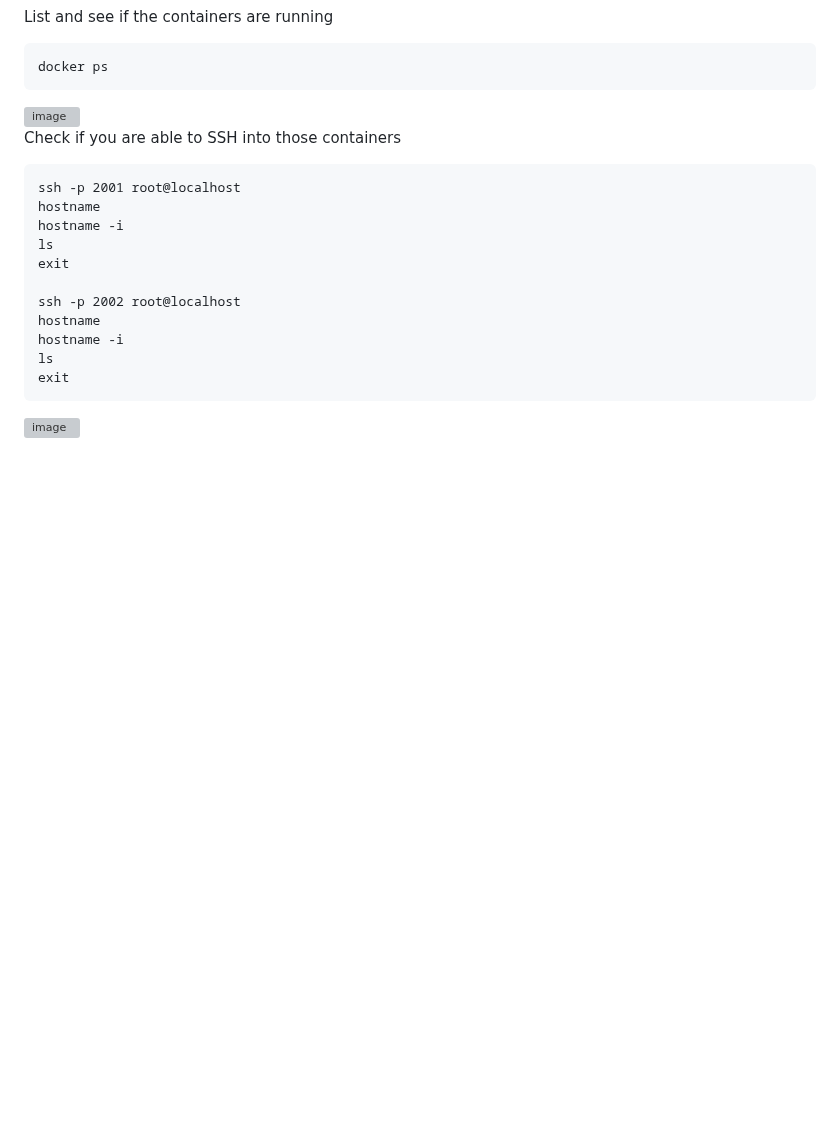
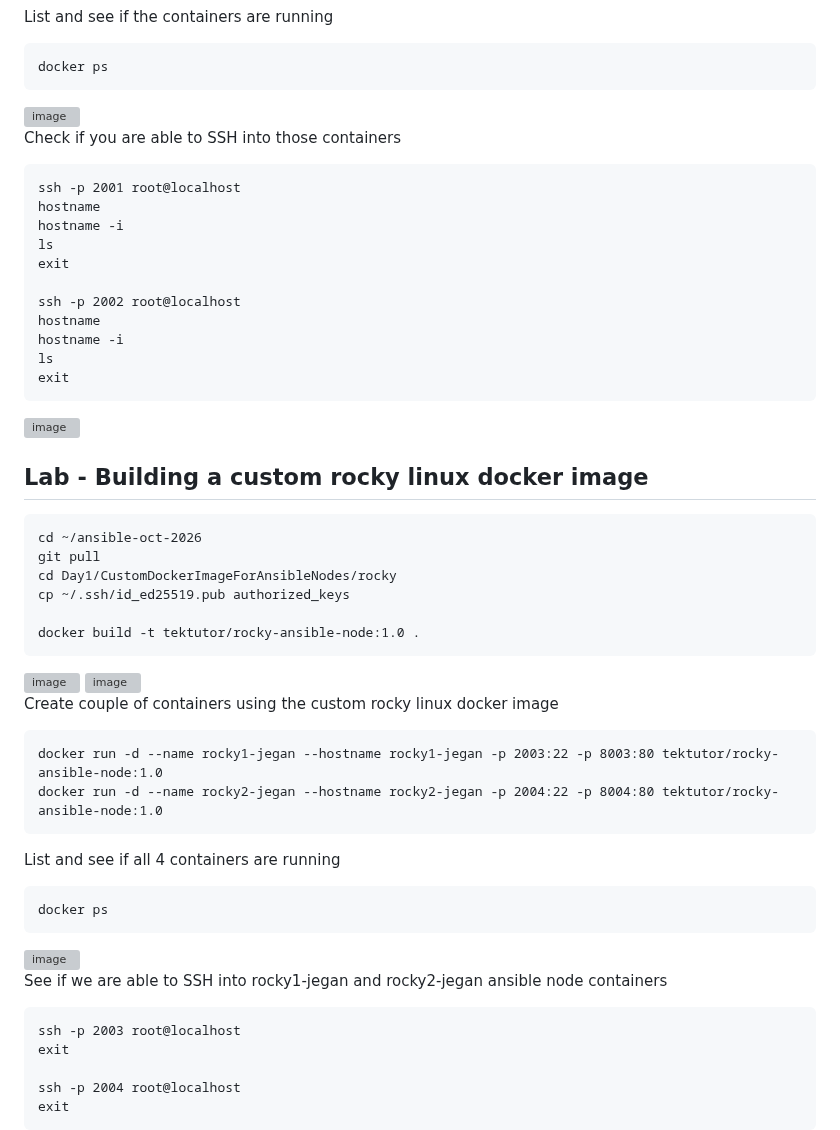
Before and after one commit to tektutor/ansible-oct-2026, a Markdown page: Day1/README.md, the part around one of its changes. Rendered like a GitHub page; blank space fills up the shorter version; grey boxes are pictures that could not be loaded.

````diff
--- a/Day1/README.md
+++ b/Day1/README.md
@@ -166,3 +166,40 @@ ls
 exit
 ```
 <img width="1920" height="1080" alt="image" src="https://github.com/user-attachments/assets/491a9e46-b45d-4dcf-97b4-97b0d815f5d8" />
+
+
+## Lab - Building a custom rocky linux docker image
+```
+cd ~/ansible-oct-2026
+git pull
+cd Day1/CustomDockerImageForAnsibleNodes/rocky
+cp ~/.ssh/id_ed25519.pub authorized_keys
+
+docker build -t tektutor/rocky-ansible-node:1.0 .
+```
+<img width="1920" height="1080" alt="image" src="https://github.com/user-attachments/assets/b820e556-46b4-4f15-8965-c6cc4e94de62" />
+<img width="1920" height="1080" alt="image" src="https://github.com/user-attachments/assets/c3a94717-4534-4105-a83f-7b5d3b0a1dec" />
+
+
+Create couple of containers using the custom rocky linux docker image
+```
+docker run -d --name rocky1-jegan --hostname rocky1-jegan -p 2003:22 -p 8003:80 tektutor/rocky-ansible-node:1.0
+docker run -d --name rocky2-jegan --hostname rocky2-jegan -p 2004:22 -p 8004:80 tektutor/rocky-ansible-node:1.0
+```
+
+List and see if all 4 containers are running
+```
+docker ps
+```
+
+<img width="1920" height="1080" alt="image" src="https://github.com/user-attachments/assets/49165b58-2b6d-410c-a723-2e5bc6ba6521" />
+
+See if we are able to SSH into rocky1-jegan and rocky2-jegan ansible node containers
+```
+ssh -p 2003 root@localhost
+exit
+
+ssh -p 2004 root@localhost
+exit
+```
+
````
Also changed, not shown: other parts of Day1/README.md (+1 -0 lines).
